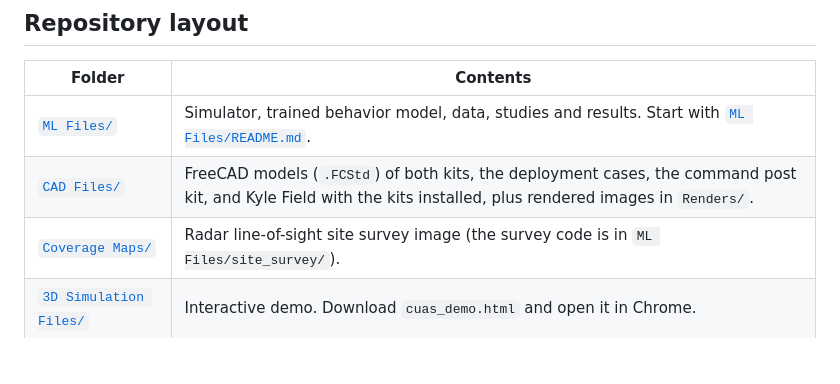
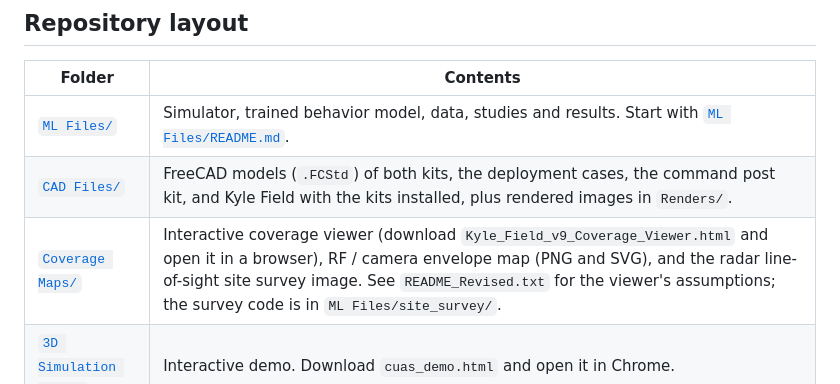
Before and after one commit to be4glebot/rtx-ignite, a Markdown page: README.md, the part around the change. Drawn GitHub-style; blank space fills up the shorter version.

Commit message:
Add coverage viewer and RF/camera envelope maps
Co-Authored-By: Claude Opus 5.5 <noreply@anthropic.com>
Claude-Session: https://claude.ai/code/session_01Ne7Aucqn7X5pouDvD1MDKE

```diff
--- a/README.md
+++ b/README.md
@@ -20,7 +20,7 @@ Team entry for the **2026 RTX Ignite Design Challenge**: a portable detection an
 |---|---|
 | [`ML Files/`](ML%20Files) | Simulator, trained behavior model, data, studies and results. Start with [`ML Files/README.md`](ML%20Files/README.md). |
 | [`CAD Files/`](CAD%20Files) | FreeCAD models (`.FCStd`) of both kits, the deployment cases, the command post kit, and Kyle Field with the kits installed, plus rendered images in `Renders/`. |
-| [`Coverage Maps/`](Coverage%20Maps) | Radar line-of-sight site survey image (the survey code is in `ML Files/site_survey/`). |
+| [`Coverage Maps/`](Coverage%20Maps) | Interactive coverage viewer (download `Kyle_Field_v9_Coverage_Viewer.html` and open it in a browser), RF / camera envelope map (PNG and SVG), and the radar line-of-sight site survey image. See `README_Revised.txt` for the viewer's assumptions; the survey code is in `ML Files/site_survey/`. |
 | [`3D Simulation Files/`](3D%20Simulation%20Files) | Interactive demo. Download `cuas_demo.html` and open it in Chrome. |
 | [`Figures/`](Figures) | System architecture and geofenced response decision-flow figures (PNG and PDF). |
 
```
Also changed, not shown: Coverage Maps/Kyle_Field_v9_RF_Camera_Zones.png (added), 3 other files.
